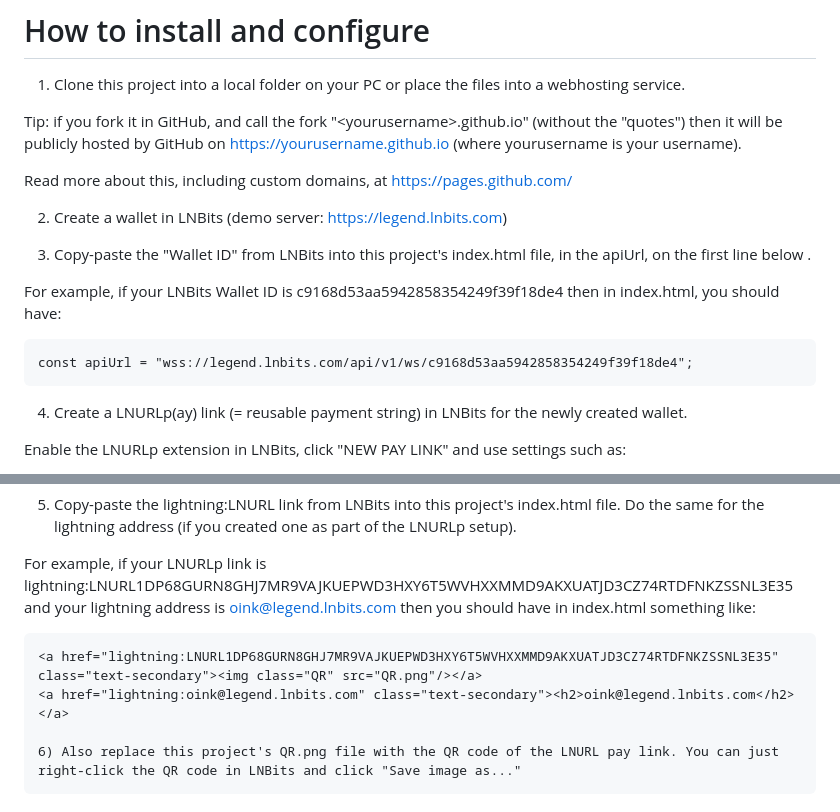
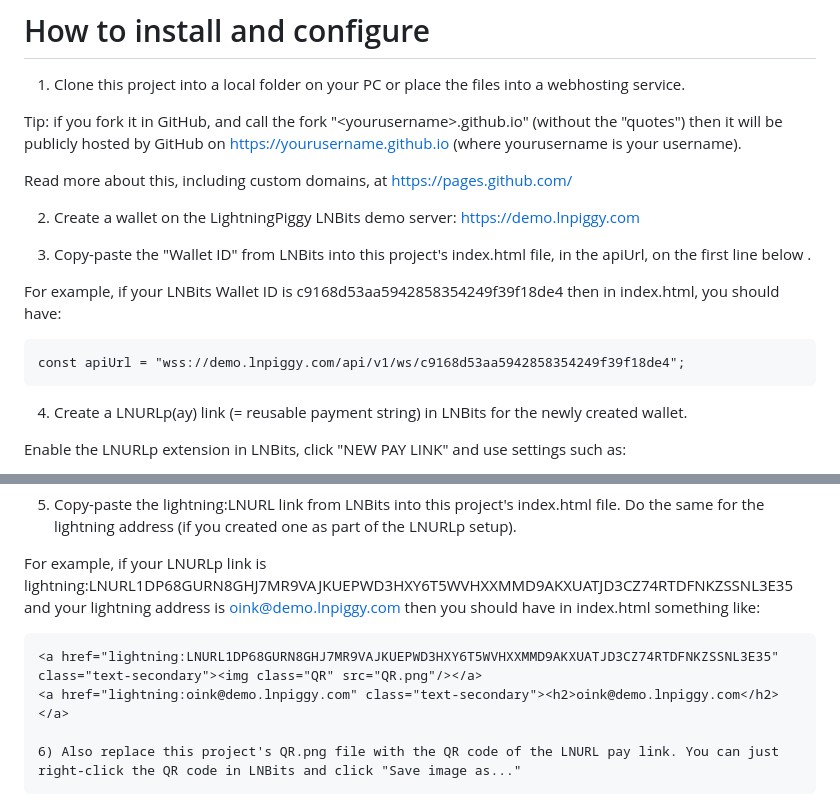
Before and after one commit to LightningPiggy/ZapNotify, a Markdown page: README.md, 2 parts joined by grey strips. GitHub-like rendering.

````diff
--- a/README.md
+++ b/README.md
@@ -15,7 +15,7 @@ it will be publicly hosted by GitHub on https://yourusername.github.io (where yo
 
 Read more about this, including custom domains, at https://pages.github.com/
 
-2) Create a wallet in LNBits (demo server: https://legend.lnbits.com)
+2) Create a wallet on the LightningPiggy LNBits demo server: https://demo.lnpiggy.com
 
 3) Copy-paste the "Wallet ID" from LNBits into this project's index.html file, in the apiUrl, on the first line below <script>.
 
@@ -23,7 +23,7 @@ For example, if your LNBits Wallet ID is c9168d53aa5942858354249f39f18de4
 then in index.html, you should have:
 
 ```
-const apiUrl = "wss://legend.lnbits.com/api/v1/ws/c9168d53aa5942858354249f39f18de4";
+const apiUrl = "wss://demo.lnpiggy.com/api/v1/ws/c9168d53aa5942858354249f39f18de4";
 ```
 4) Create a LNURLp(ay) link (= reusable payment string) in LNBits for the newly created wallet.
 
@@ -43,11 +43,11 @@ Enable the LNURLp extension in LNBits, click "NEW PAY LINK" and use settings suc
 Do the same for the lightning address (if you created one as part of the LNURLp setup).
 
 For example, if your LNURLp link is lightning:LNURL1DP68GURN8GHJ7MR9VAJKUEPWD3HXY6T5WVHXXMMD9AKXUATJD3CZ74RTDFNKZSSNL3E35
-and your lightning address is oink@legend.lnbits.com then you should have in index.html something like:
+and your lightning address is oink@demo.lnpiggy.com then you should have in index.html something like:
 
 ```
 <a href="lightning:LNURL1DP68GURN8GHJ7MR9VAJKUEPWD3HXY6T5WVHXXMMD9AKXUATJD3CZ74RTDFNKZSSNL3E35" class="text-secondary"><img class="QR" src="QR.png"/></a>
-<a href="lightning:oink@legend.lnbits.com" class="text-secondary"><h2>oink@legend.lnbits.com</h2></a>
+<a href="lightning:oink@demo.lnpiggy.com" class="text-secondary"><h2>oink@demo.lnpiggy.com</h2></a>
 
 6) Also replace this project's QR.png file with the QR code of the LNURL pay link. You can just right-click the QR code in LNBits and click "Save image as..."
 ```
````
